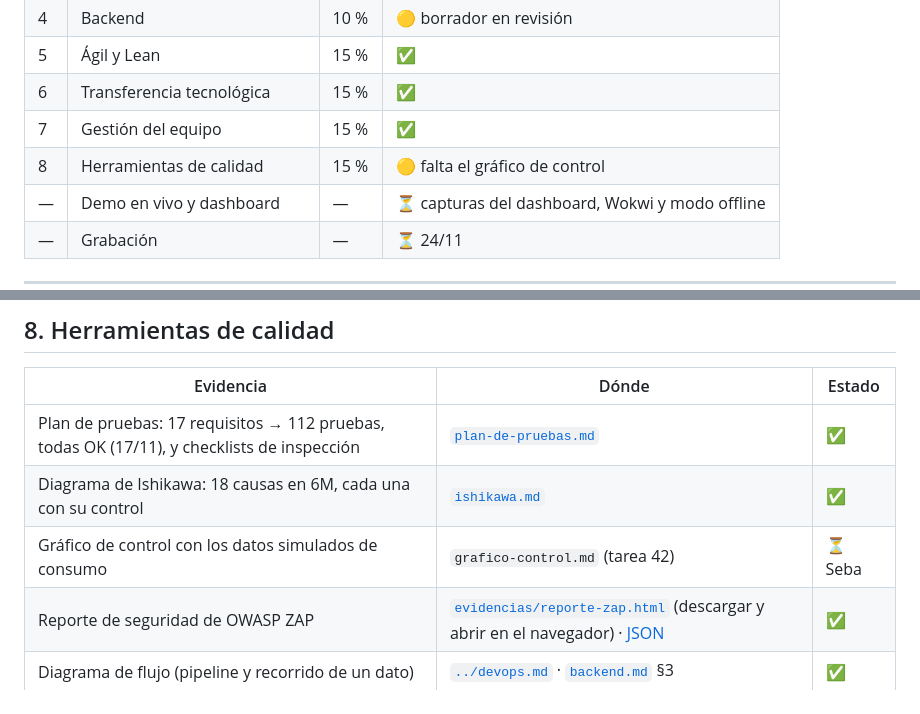
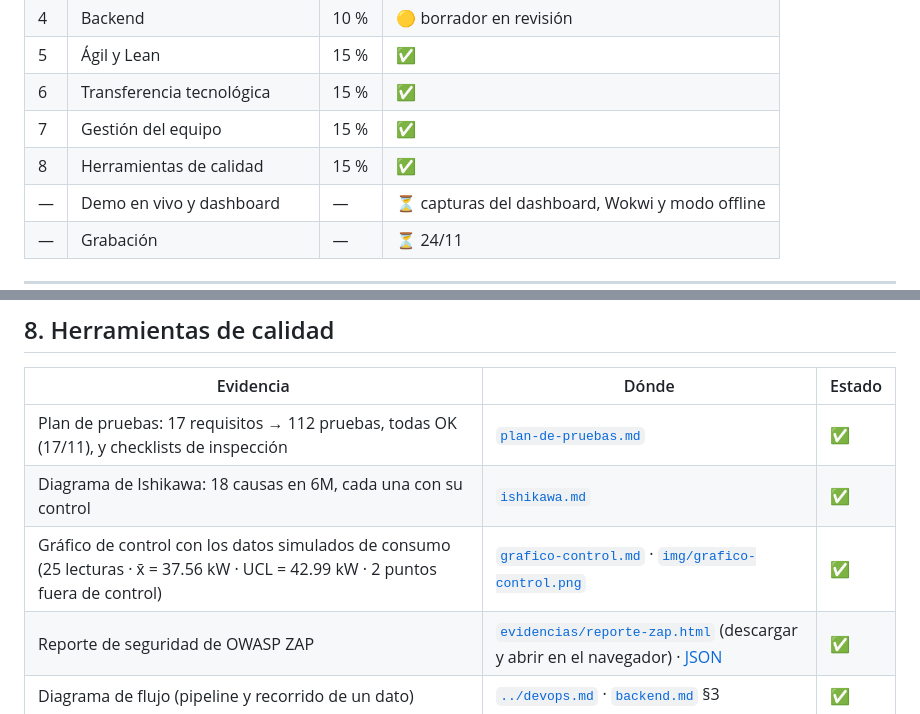
Before and after one commit to Aburahamu20/Induplac, a Markdown page: docs/nota-3/evidencias.md, 2 parts joined by grey strips. Drawn GitHub-style.

```diff
--- a/docs/nota-3/evidencias.md
+++ b/docs/nota-3/evidencias.md
@@ -15,7 +15,7 @@
 | 5 | Ágil y Lean | 15 % | ✅ |
 | 6 | Transferencia tecnológica | 15 % | ✅ |
 | 7 | Gestión del equipo | 15 % | ✅ |
-| 8 | Herramientas de calidad | 15 % | 🟡 falta el gráfico de control |
+| 8 | Herramientas de calidad | 15 % | ✅ |
 | — | Demo en vivo y dashboard | — | ⏳ capturas del dashboard, Wokwi y modo offline |
 | — | Grabación | — | ⏳ 24/11 |
 
@@ -99,7 +99,7 @@
 | --- | --- | --- |
 | Plan de pruebas: 17 requisitos → 112 pruebas, todas OK (17/11), y checklists de inspección | [`plan-de-pruebas.md`](plan-de-pruebas.md) | ✅ |
 | Diagrama de Ishikawa: 18 causas en 6M, cada una con su control | [`ishikawa.md`](ishikawa.md) | ✅ |
-| Gráfico de control con los datos simulados de consumo | `grafico-control.md` (tarea 42) | ⏳ Seba |
+| Gráfico de control con los datos simulados de consumo (25 lecturas · x̄ = 37.56 kW · UCL = 42.99 kW · 2 puntos fuera de control) | [`grafico-control.md`](grafico-control.md) · [`img/grafico-control.png`](img/grafico-control.png) | ✅ |
 | Reporte de seguridad de OWASP ZAP | [`evidencias/reporte-zap.html`](evidencias/reporte-zap.html) (descargar y abrir en el navegador) · [JSON](evidencias/reporte-zap.json) | ✅ |
 | Diagrama de flujo (pipeline y recorrido de un dato) | [`../devops.md`](../devops.md) · [`backend.md`](backend.md) §3 | ✅ |
 
```
Also changed, not shown: docs/nota-3/grafico-control.md (added, +107 -0 lines), docs/notas-de-avance.md (+15 -0 lines), docs/nota-3/img/grafico-control.png (added).
